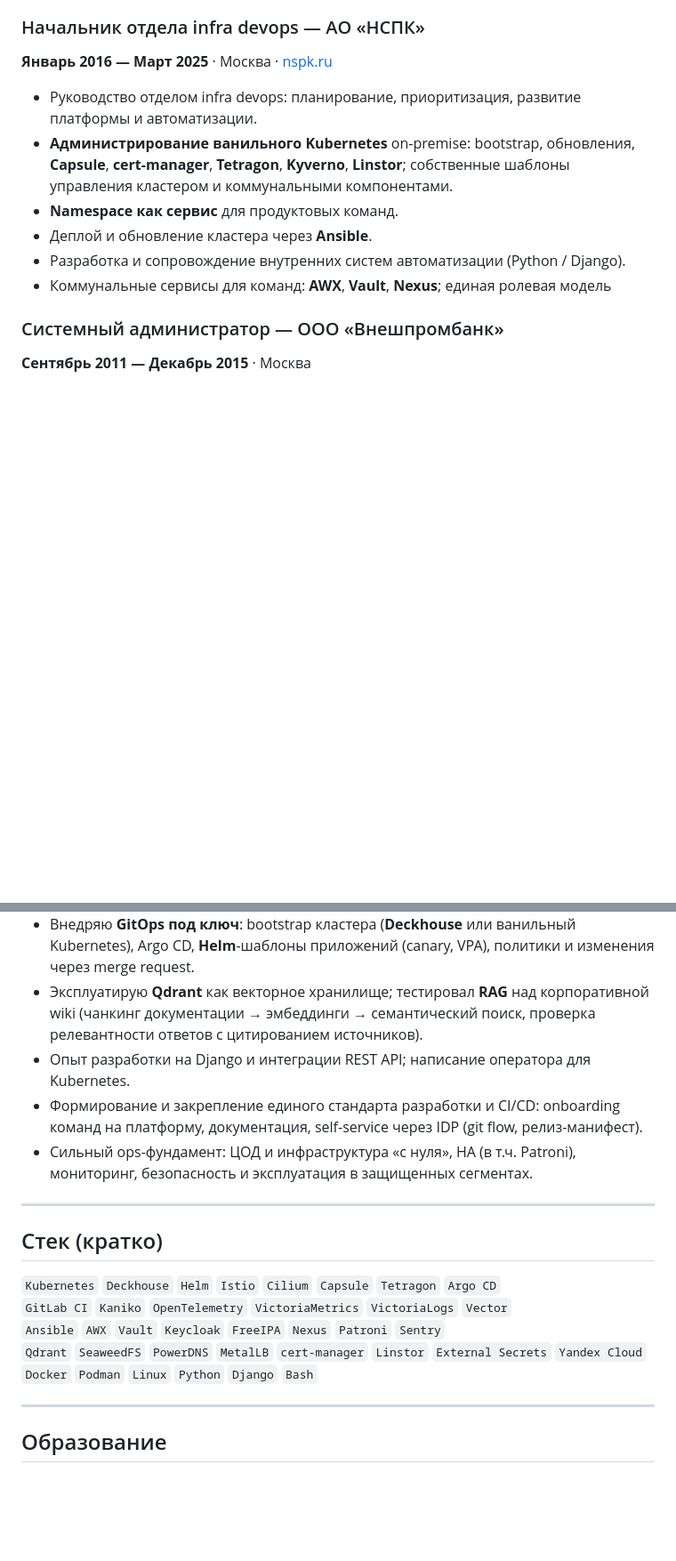
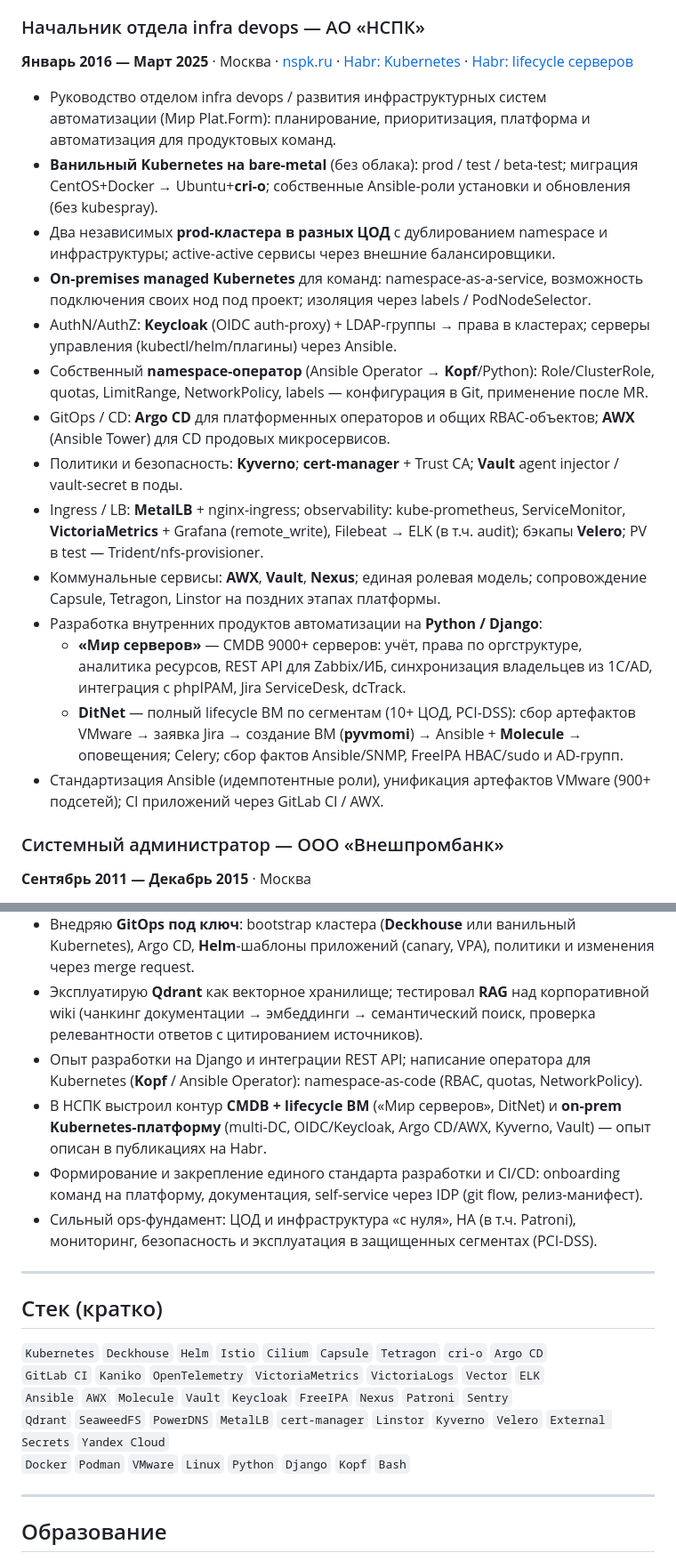
Before and after one commit to sysadm1989/resume, a Markdown page: content/resume.md, 2 parts joined by grey strips. Shown at 89% size. Drawn GitHub-style; blank space fills up the shorter version.

Commit message:
Enhance resume content with detailed infrastructure and automation experience
- Expanded descriptions of infra devops leadership, Kubernetes management, and automation systems, emphasizing on-premises solutions and multi-DC setups.
- Added specific projects and technologies, including Keycloak, Argo CD, and custom automation tools, to showcase comprehensive DevOps capabilities.
- Updated skills section to reflect new technologies and methodologies, enhancing overall clarity and relevance for potential employers.

```diff
--- a/content/resume.md
+++ b/content/resume.md
@@ -87,14 +87,22 @@
 - Администрирование Yandex Cloud: Container Registry, **Object Storage** (бакеты под сервисы, IaC).
 
 ### Начальник отдела infra devops — АО «НСПК»
-**Январь 2016 — Март 2025** · Москва · [nspk.ru](https://www.nspk.ru)
+**Январь 2016 — Март 2025** · Москва · [nspk.ru](https://www.nspk.ru) · [Habr: Kubernetes](https://habr.com/ru/companies/nspk/articles/668578/) · [Habr: lifecycle серверов](https://habr.com/ru/companies/nspk/articles/511062/)
 
-- Руководство отделом infra devops: планирование, приоритизация, развитие платформы и автоматизации.
-- **Администрирование ванильного Kubernetes** on-premise: bootstrap, обновления, **Capsule**, **cert-manager**, **Tetragon**, **Kyverno**, **Linstor**; собственные шаблоны управления кластером и коммунальными компонентами.
-- **Namespace как сервис** для продуктовых команд.
-- Деплой и обновление кластера через **Ansible**.
-- Разработка и сопровождение внутренних систем автоматизации (Python / Django).
-- Коммунальные сервисы для команд: **AWX**, **Vault**, **Nexus**; единая ролевая модель
+- Руководство отделом infra devops / развития инфраструктурных систем автоматизации (Мир Plat.Form): планирование, приоритизация, платформа и автоматизация для продуктовых команд.
+- **Ванильный Kubernetes на bare-metal** (без облака): prod / test / beta-test; миграция CentOS+Docker → Ubuntu+**cri-o**; собственные Ansible-роли установки и обновления (без kubespray).
+- Два независимых **prod-кластера в разных ЦОД** с дублированием namespace и инфраструктуры; active-active сервисы через внешние балансировщики.
+- **On-premises managed Kubernetes** для команд: namespace-as-a-service, возможность подключения своих нод под проект; изоляция через labels / PodNodeSelector.
+- AuthN/AuthZ: **Keycloak** (OIDC auth-proxy) + LDAP-группы → права в кластерах; серверы управления (kubectl/helm/плагины) через Ansible.
+- Собственный **namespace-оператор** (Ansible Operator → **Kopf**/Python): Role/ClusterRole, quotas, LimitRange, NetworkPolicy, labels — конфигурация в Git, применение после MR.
+- GitOps / CD: **Argo CD** для платформенных операторов и общих RBAC-объектов; **AWX** (Ansible Tower) для CD продовых микросервисов.
+- Политики и безопасность: **Kyverno**; **cert-manager** + Trust CA; **Vault** agent injector / vault-secret в поды.
+- Ingress / LB: **MetalLB** + nginx-ingress; observability: kube-prometheus, ServiceMonitor, **VictoriaMetrics** + Grafana (remote_write), Filebeat → ELK (в т.ч. audit); бэкапы **Velero**; PV в test — Trident/nfs-provisioner.
+- Коммунальные сервисы: **AWX**, **Vault**, **Nexus**; единая ролевая модель; сопровождение Capsule, Tetragon, Linstor на поздних этапах платформы.
+- Разработка внутренних продуктов автоматизации на **Python / Django**:
+  - **«Мир серверов»** — CMDB 9000+ серверов: учёт, права по оргструктуре, аналитика ресурсов, REST API для Zabbix/ИБ, синхронизация владельцев из 1С/AD, интеграция с phpIPAM, Jira ServiceDesk, dcTrack.
+  - **DitNet** — полный lifecycle ВМ по сегментам (10+ ЦОД, PCI-DSS): сбор артефактов VMware → заявка Jira → создание ВМ (**pyvmomi**) → Ansible + **Molecule** → оповещения; Celery; сбор фактов Ansible/SNMP, FreeIPA HBAC/sudo и AD-групп.
+- Стандартизация Ansible (идемпотентные роли), унификация артефактов VMware (900+ подсетей); CI приложений через GitLab CI / AWX.
 
 ### Системный администратор — ООО «Внешпромбанк»
 **Сентябрь 2011 — Декабрь 2015** · Москва
@@ -113,19 +121,20 @@
 - Выстроил и ввёл в эксплуатацию **полную платформу DevOps**: Kubernetes, GitOps (Argo CD), **GitLab CI Components** + Kaniko, IaC, **Vault** (+ CSI в поды), **Keycloak/FreeIPA**, IDP — единый контур для продуктовых команд.
 - Внедряю **GitOps под ключ**: bootstrap кластера (**Deckhouse** или ванильный Kubernetes), Argo CD, **Helm**-шаблоны приложений (canary, VPA), политики и изменения через merge request.
 - Эксплуатирую **Qdrant** как векторное хранилище; тестировал **RAG** над корпоративной wiki (чанкинг документации → эмбеддинги → семантический поиск, проверка релевантности ответов с цитированием источников).
-- Опыт разработки на Django и интеграции REST API; написание оператора для Kubernetes.
+- Опыт разработки на Django и интеграции REST API; написание оператора для Kubernetes (**Kopf** / Ansible Operator): namespace-as-code (RBAC, quotas, NetworkPolicy).
+- В НСПК выстроил контур **CMDB + lifecycle ВМ** («Мир серверов», DitNet) и **on-prem Kubernetes-платформу** (multi-DC, OIDC/Keycloak, Argo CD/AWX, Kyverno, Vault) — опыт описан в публикациях на Habr.
 - Формирование и закрепление единого стандарта разработки и CI/CD: onboarding команд на платформу, документация, self-service через IDP (git flow, релиз-манифест).
-- Сильный ops-фундамент: ЦОД и инфраструктура «с нуля», HA (в т.ч. Patroni), мониторинг, безопасность и эксплуатация в защищенных сегментах.
+- Сильный ops-фундамент: ЦОД и инфраструктура «с нуля», HA (в т.ч. Patroni), мониторинг, безопасность и эксплуатация в защищенных сегментах (PCI-DSS).
 
 ---
 
 ## Стек (кратко)
 
-`Kubernetes` `Deckhouse` `Helm` `Istio` `Cilium` `Capsule` `Tetragon` `Argo CD`
-`GitLab CI` `Kaniko` `OpenTelemetry` `VictoriaMetrics` `VictoriaLogs` `Vector`
-`Ansible` `AWX` `Vault` `Keycloak` `FreeIPA` `Nexus` `Patroni` `Sentry`
-`Qdrant` `SeaweedFS` `PowerDNS` `MetalLB` `cert-manager` `Linstor` `External Secrets` `Yandex Cloud`
-`Docker` `Podman` `Linux` `Python` `Django` `Bash`
+`Kubernetes` `Deckhouse` `Helm` `Istio` `Cilium` `Capsule` `Tetragon` `cri-o` `Argo CD`
+`GitLab CI` `Kaniko` `OpenTelemetry` `VictoriaMetrics` `VictoriaLogs` `Vector` `ELK`
+`Ansible` `AWX` `Molecule` `Vault` `Keycloak` `FreeIPA` `Nexus` `Patroni` `Sentry`
+`Qdrant` `SeaweedFS` `PowerDNS` `MetalLB` `cert-manager` `Linstor` `Kyverno` `Velero` `External Secrets` `Yandex Cloud`
+`Docker` `Podman` `VMware` `Linux` `Python` `Django` `Kopf` `Bash`
 
 ---
 
```
